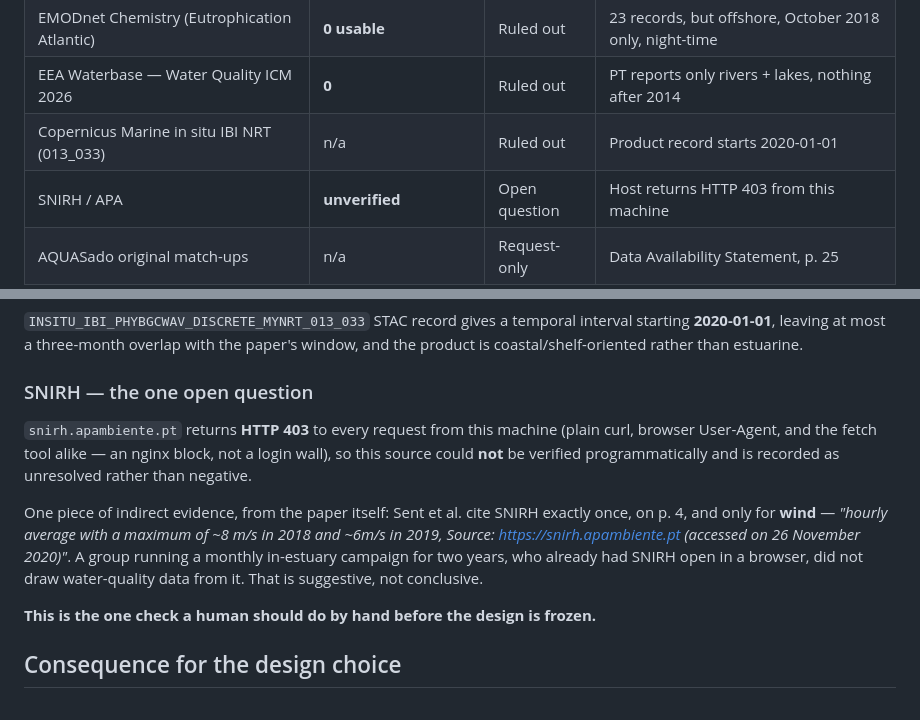
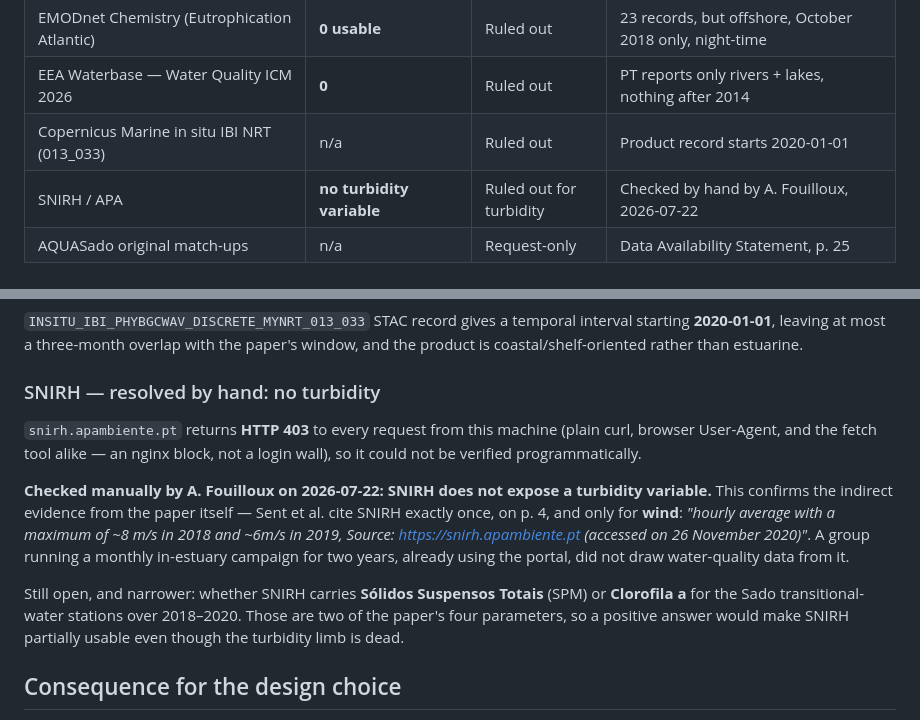
Before and after one commit to annefou/sado-estuary-replication-2026, a Markdown page: nanopubs/drafts/00b_in_situ_source_scan.md, 2 parts joined by grey strips. GitHub-like rendering.

Commit message:
SNIRH resolved by hand: no turbidity variable
Rules out the last open in situ candidate for the Sado. Narrows the
remaining question to whether SNIRH carries SPM or Chl-a for the
transitional-water stations.

```diff
--- a/nanopubs/drafts/00b_in_situ_source_scan.md
+++ b/nanopubs/drafts/00b_in_situ_source_scan.md
@@ -22,7 +22,7 @@
 | EMODnet Chemistry (Eutrophication Atlantic) | **0 usable** | Ruled out | 23 records, but offshore, October 2018 only, night-time |
 | EEA Waterbase — Water Quality ICM 2026 | **0** | Ruled out | PT reports only rivers + lakes, nothing after 2014 |
 | Copernicus Marine in situ IBI NRT (013_033) | n/a | Ruled out | Product record starts 2020-01-01 |
-| SNIRH / APA | **unverified** | Open question | Host returns HTTP 403 from this machine |
+| SNIRH / APA | **no turbidity variable** | Ruled out for turbidity | Checked by hand by A. Fouilloux, 2026-07-22 |
 | AQUASado original match-ups | n/a | Request-only | Data Availability Statement, p. 25 |
 
 ## Per-source detail
@@ -86,20 +86,23 @@ and for naming water bodies in the Study draft) but no observations.
 **2020-01-01**, leaving at most a three-month overlap with the paper's window, and the
 product is coastal/shelf-oriented rather than estuarine.
 
-### SNIRH — the one open question
+### SNIRH — resolved by hand: no turbidity
 
 `snirh.apambiente.pt` returns **HTTP 403** to every request from this machine (plain curl,
-browser User-Agent, and the fetch tool alike — an nginx block, not a login wall), so this
-source could **not** be verified programmatically and is recorded as unresolved rather than
-negative.
+browser User-Agent, and the fetch tool alike — an nginx block, not a login wall), so it could
+not be verified programmatically.
 
-One piece of indirect evidence, from the paper itself: Sent et al. cite SNIRH exactly once,
-on p. 4, and only for **wind** — *"hourly average with a maximum of ~8 m/s in 2018 and ~6m/s
-in 2019, Source: https://snirh.apambiente.pt (accessed on 26 November 2020)"*. A group
-running a monthly in-estuary campaign for two years, who already had SNIRH open in a browser,
-did not draw water-quality data from it. That is suggestive, not conclusive.
+**Checked manually by A. Fouilloux on 2026-07-22: SNIRH does not expose a turbidity
+variable.** This confirms the indirect evidence from the paper itself — Sent et al. cite
+SNIRH exactly once, on p. 4, and only for **wind**: *"hourly average with a maximum of
+~8 m/s in 2018 and ~6m/s in 2019, Source: https://snirh.apambiente.pt (accessed on
+26 November 2020)"*. A group running a monthly in-estuary campaign for two years, already
+using the portal, did not draw water-quality data from it.
 
-**This is the one check a human should do by hand before the design is frozen.**
+Still open, and narrower: whether SNIRH carries **Sólidos Suspensos Totais** (SPM) or
+**Clorofila a** for the Sado transitional-water stations over 2018–2020. Those are two of the
+paper's four parameters, so a positive answer would make SNIRH partially usable even though
+the turbidity limb is dead.
 
 ## Consequence for the design choice
 
```
